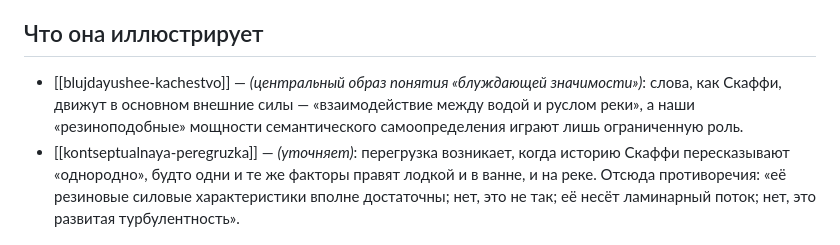
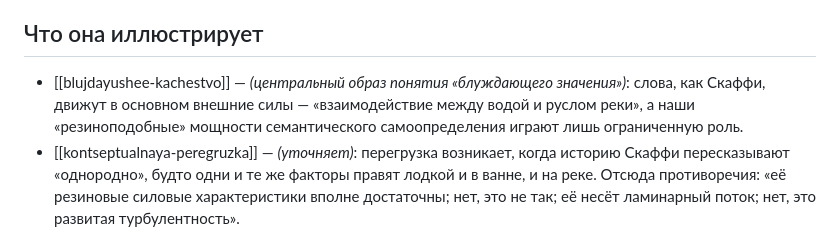
Before and after one commit to kagort/wand_sign_navigator, a Markdown page: content/02-metaphors/buksir-skaffi.md, the part around the change. Rendered like a GitHub page.

```diff
--- a/content/02-metaphors/buksir-skaffi.md
+++ b/content/02-metaphors/buksir-skaffi.md
@@ -27,7 +27,7 @@ aliases:
 
 ## Что она иллюстрирует
 
-- [[blujdayushee-kachestvo]] — *(центральный образ понятия «блуждающей значимости»)*: слова, как Скаффи, движут в основном внешние силы — «взаимодействие между водой и руслом реки», а наши «резиноподобные» мощности семантического самоопределения играют лишь ограниченную роль.
+- [[blujdayushee-kachestvo]] — *(центральный образ понятия «блуждающего значения»)*: слова, как Скаффи, движут в основном внешние силы — «взаимодействие между водой и руслом реки», а наши «резиноподобные» мощности семантического самоопределения играют лишь ограниченную роль.
 - [[kontseptualnaya-peregruzka]] — *(уточняет)*: перегрузка возникает, когда историю Скаффи пересказывают «однородно», будто одни и те же факторы правят лодкой и в ванне, и на реке. Отсюда противоречия: «её резиновые силовые характеристики вполне достаточны; нет, это не так; её несёт ламинарный поток; нет, это развитая турбулентность».
 
 ## Где встречается в тексте
```
Also changed, not shown: content/01-concepts/blujdayushee-kachestvo.md (+7 -5 lines), docs/Progress.md (+13 -1 lines).
